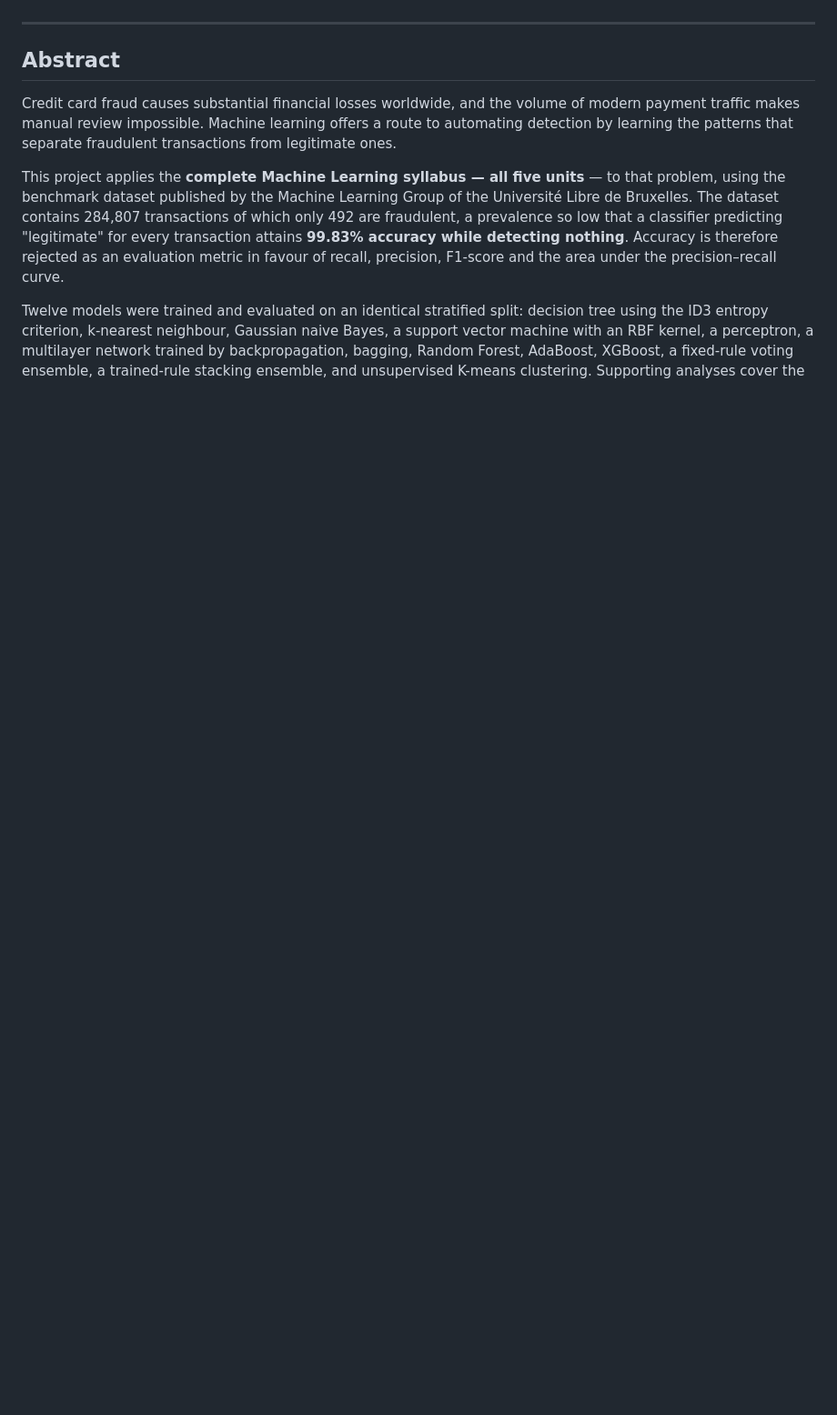
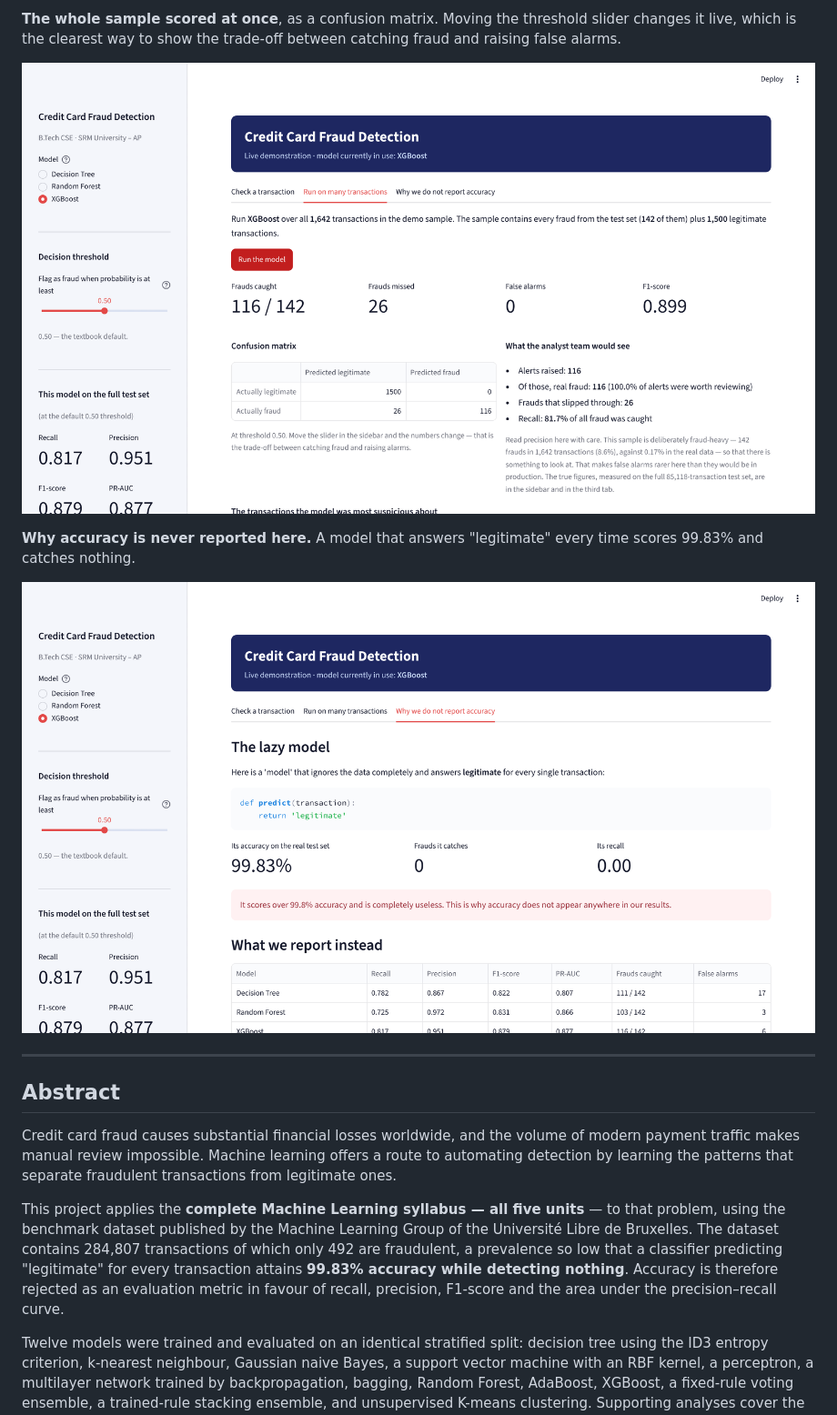
Before and after one commit to lakshay8toic/Credit-Card-Fraud-Detection, a Markdown page: README.md, the part around one of its changes. Shown at 91% size. Rendered like a GitHub page; pictures changed too: Results/screenshots/demo-accuracy-trap.png (added), Results/screenshots/demo-batch-run.png (added); blank space fills up the shorter version.

```diff
--- a/README.md
+++ b/README.md
@@ -37,3 +53,13 @@ See [`Demo/README.md`](Demo/README.md), and
+**The whole sample scored at once**, as a confusion matrix. Moving the
+threshold slider changes it live, which is the clearest way to show the
+trade-off between catching fraud and raising false alarms.
+
+![Batch run and confusion matrix](Results/screenshots/demo-batch-run.png)
+
+**Why accuracy is never reported here.** A model that answers "legitimate"
+every time scores 99.83% and catches nothing.
+
+![The accuracy trap](Results/screenshots/demo-accuracy-trap.png)
 
 ---
 
```
Also changed, not shown: other parts of README.md (+17 -0 lines), Results/screenshots/demo-decision-path.png (added), Results/screenshots/demo-verdict.png (added), Results/screenshots/demo.gif (added), 1 other file.
